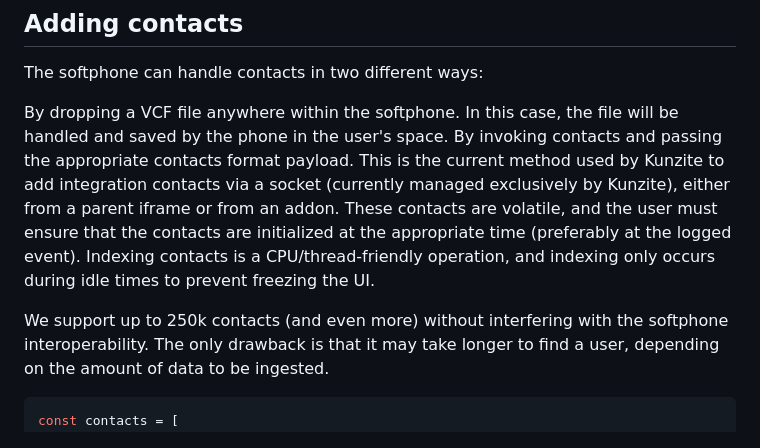
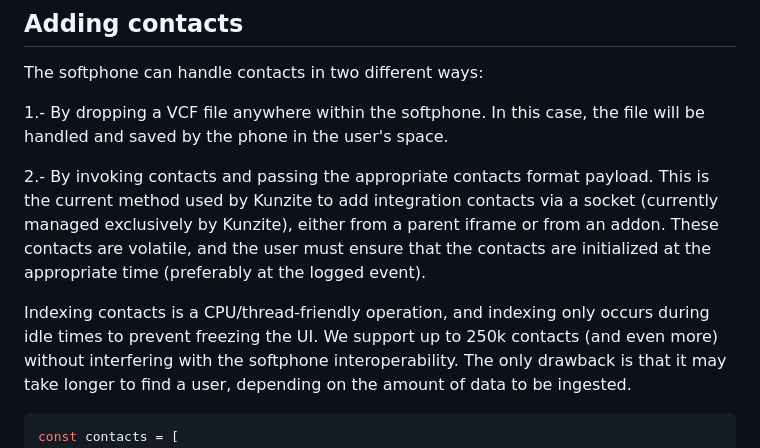
Before and after one commit to kunzite-app/kunzite-softphone-iframe-demo, a Markdown page: README.md, the part around the change. GitHub-like rendering.

````diff
--- a/README.md
+++ b/README.md
@@ -132,10 +132,11 @@ window.frames.sf.postMessage({ type: 'click2call', data: { number: '+34911085460
 
 The softphone can handle contacts in two different ways:
 
-By dropping a VCF file anywhere within the softphone. In this case, the file will be handled and saved by the phone in the user's space.
-By invoking contacts and passing the appropriate contacts format payload. This is the current method used by Kunzite to add integration contacts via a socket (currently managed exclusively by Kunzite), either from a parent iframe or from an addon. These contacts are volatile, and the user must ensure that the contacts are initialized at the appropriate time (preferably at the logged event).
+1.- By dropping a VCF file anywhere within the softphone. In this case, the file will be handled and saved by the phone in the user's space.
+
+2.- By invoking contacts and passing the appropriate contacts format payload. This is the current method used by Kunzite to add integration contacts via a socket (currently managed exclusively by Kunzite), either from a parent iframe or from an addon. These contacts are volatile, and the user must ensure that the contacts are initialized at the appropriate time (preferably at the logged event).
+
 Indexing contacts is a CPU/thread-friendly operation, and indexing only occurs during idle times to prevent freezing the UI.
-
 We support up to 250k contacts (and even more) without interfering with the softphone interoperability. The only drawback is that it may take longer to find a user, depending on the amount of data to be ingested.
 
 ```js
````
